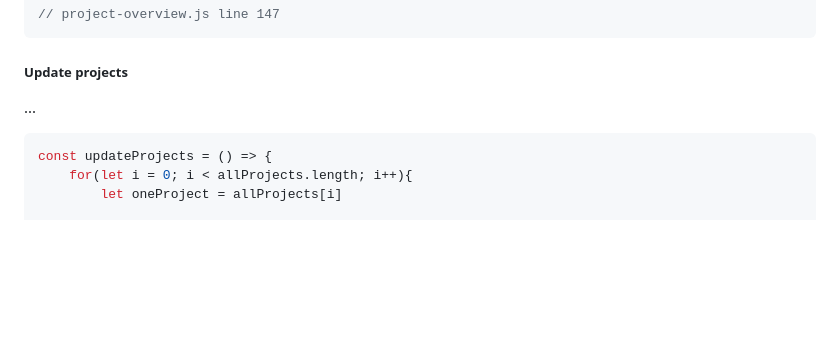
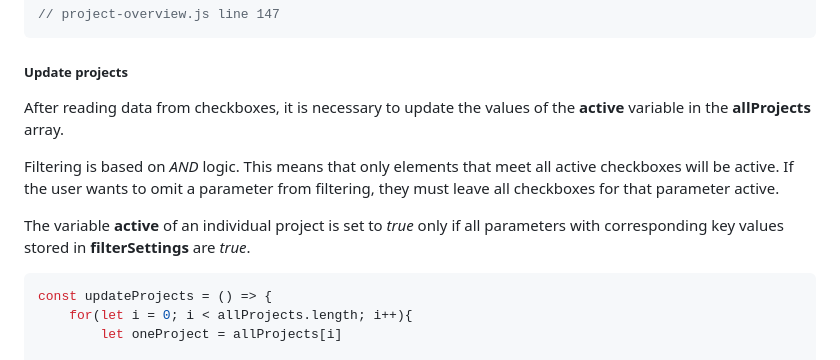
Before and after one commit to warezoid/warezoid.com, a Markdown page: README.md, the part around the change. GitHub-like rendering; blank space fills up the shorter version.

Commit message:
[ Version 1.15.15 ] - update projects was written.

````diff
--- a/README.md
+++ b/README.md
@@ -438,7 +438,11 @@ filterCloseBtn.addEventListener("click", () => {
 ```
 
 ##### Update projects
-...
+After reading data from checkboxes, it is necessary to update the values of the **active** variable in the **allProjects** array.
+
+Filtering is based on *AND* logic. This means that only elements that meet all active checkboxes will be active. If the user wants to omit a parameter from filtering, they must leave all checkboxes for that parameter active.
+
+The variable **active** of an individual project is set to *true* only if all parameters with corresponding key values stored in **filterSettings** are *true*.
 
 ```javascript
 const updateProjects = () => {
````
